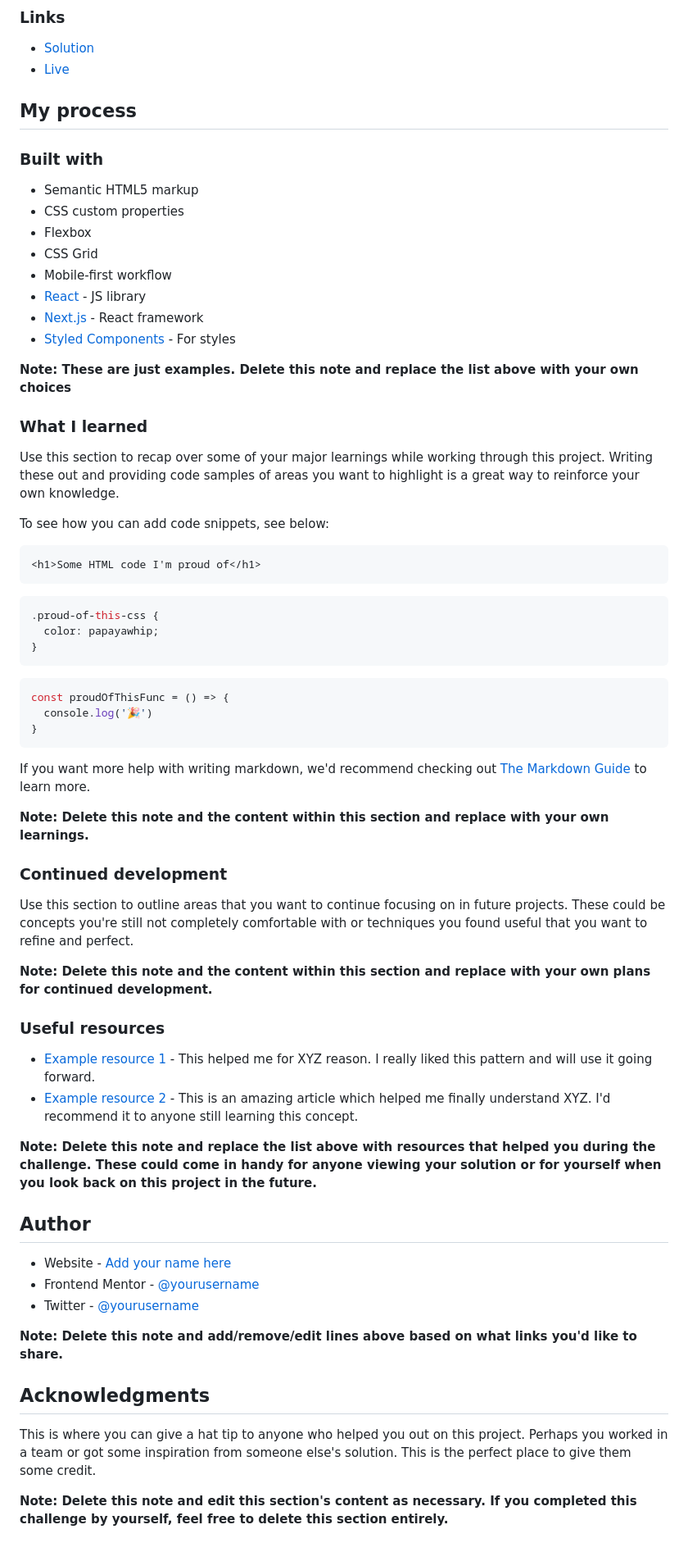
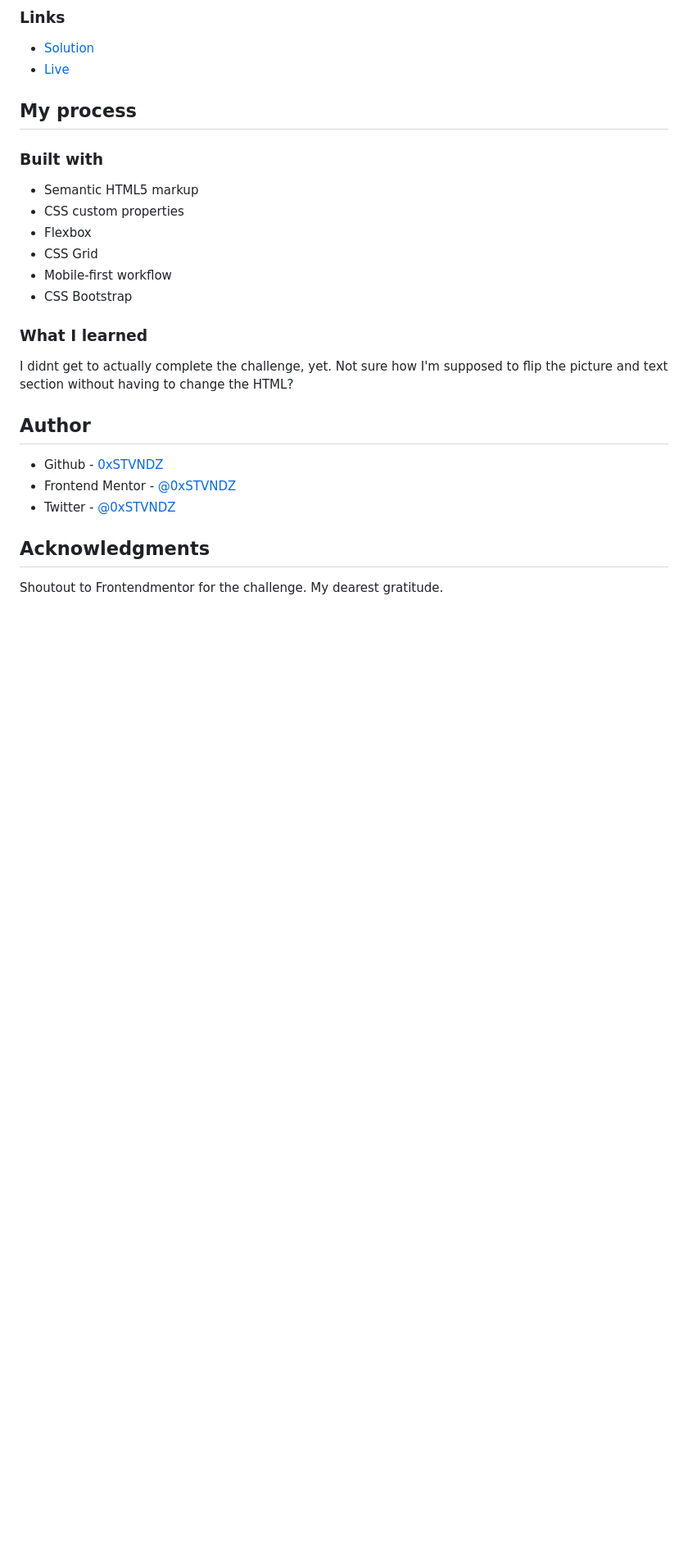
Before and after one commit to 0xSTVNDZ/stats-preview-card-component-main, a Markdown page: README.md, the part around the change printed below. Shown: that part at 82% size. GitHub-like rendering; blank space fills up the shorter version.

````diff
--- a/README.md
+++ b/README.md
@@ -43,59 +42,20 @@ Users should be able to:
 - Flexbox
 - CSS Grid
 - Mobile-first workflow
-- [React](https://reactjs.org/) - JS library
-- [Next.js](https://nextjs.org/) - React framework
-- [Styled Components](https://styled-components.com/) - For styles
+- CSS Bootstrap
 
-**Note: These are just examples. Delete this note and replace the list above with your own choices**
 
 ### What I learned
 
-Use this section to recap over some of your major learnings while working through this project. Writing these out and providing code samples of areas you want to highlight is a great way to reinforce your own knowledge.
+I didnt get to actually complete the challenge, yet. Not sure how I'm supposed to flip the picture and text section without having to change the HTML?
 
-To see how you can add code snippets, see below:
-
-```html
-<h1>Some HTML code I'm proud of</h1>
-```
-```css
-.proud-of-this-css {
-  color: papayawhip;
-}
-```
-```js
-const proudOfThisFunc = () => {
-  console.log('🎉')
-}
-```
-
-If you want more help with writing markdown, we'd recommend checking out [The Markdown Guide](https://www.markdownguide.org/) to learn more.
-
-**Note: Delete this note and the content within this section and replace with your own learnings.**
-
-### Continued development
-
-Use this section to outline areas that you want to continue focusing on in future projects. These could be concepts you're still not completely comfortable with or techniques you found useful that you want to refine and perfect.
-
-**Note: Delete this note and the content within this section and replace with your own plans for continued development.**
-
-### Useful resources
-
-- [Example resource 1](https://www.example.com) - This helped me for XYZ reason. I really liked this pattern and will use it going forward.
-- [Example resource 2](https://www.example.com) - This is an amazing article which helped me finally understand XYZ. I'd recommend it to anyone still learning this concept.
-
-**Note: Delete this note and replace the list above with resources that helped you during the challenge. These could come in handy for anyone viewing your solution or for yourself when you look back on this project in the future.**
 
 ## Author
 
-- Website - [Add your name here](https://www.your-site.com)
-- Frontend Mentor - [@yourusername](https://www.frontendmentor.io/profile/yourusername)
-- Twitter - [@yourusername](https://www.twitter.com/yourusername)
-
-**Note: Delete this note and add/remove/edit lines above based on what links you'd like to share.**
+- Github - [0xSTVNDZ](https://github.com/0xSTVNDZ)
+- Frontend Mentor - [@0xSTVNDZ](https://www.frontendmentor.io/profile/0xSTVNDZ)
+- Twitter - [@0xSTVNDZ](https://www.twitter.com/0xSTVNDZ)
 
 ## Acknowledgments
 
-This is where you can give a hat tip to anyone who helped you out on this project. Perhaps you worked in a team or got some inspiration from someone else's solution. This is the perfect place to give them some credit.
-
-**Note: Delete this note and edit this section's content as necessary. If you completed this challenge by yourself, feel free to delete this section entirely.**
+Shoutout to Frontendmentor for the challenge. My dearest gratitude.
````
Also changed, not shown: other parts of README.md (+2 -3 lines), images/Screenshot-mobile.png (added).
